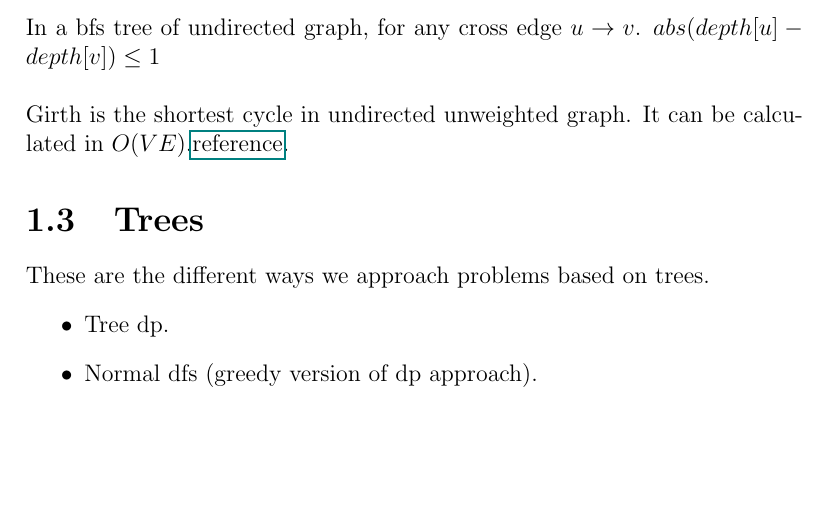
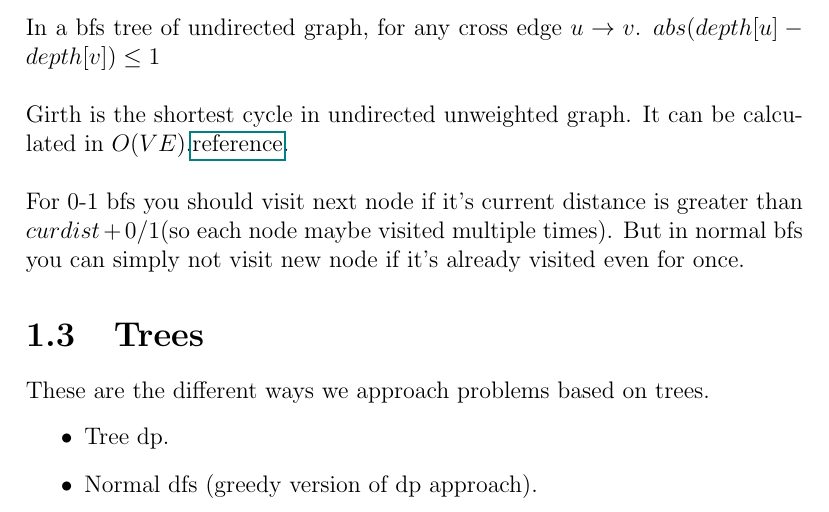
Before and after one commit to gear4th/Algorithms-Notes, a LaTeX document (graphs/graphs.tex): part of page 2 of 5, cut so that both start at the same text, the shorter picture padded with empty space. Compiled offline with pdfLaTeX.

Commit message:
0-1 bfs vs normal bfs extra condition

```diff
--- a/graphs/graphs.tex
+++ b/graphs/graphs.tex
@@ -33,7 +33,9 @@ Complete theory of directed graphs \href{../Material/Directed Graphs}{Link}
 \section{bfs}
 In a bfs tree of undirected graph, for any cross edge $u\rightarrow v$. $abs(depth[u]-depth[v])\leq 1$\\
 
-Girth is the shortest cycle in undirected unweighted graph. It can be calculated in $O(VE)$.\href{./Material/Girth.pdf}{reference}.
+Girth is the shortest cycle in undirected unweighted graph. It can be calculated in $O(VE)$.\href{./Material/Girth.pdf}{reference}.\\
+
+For 0-1 bfs you should visit next node if it's current distance is greater than $curdist+0/1$(so each node maybe visited multiple times). But in normal bfs you can simply not visit new node if it's already visited even for once.
 
 \section{Trees}
 
```
Also changed, not shown: Notes.pdf.
